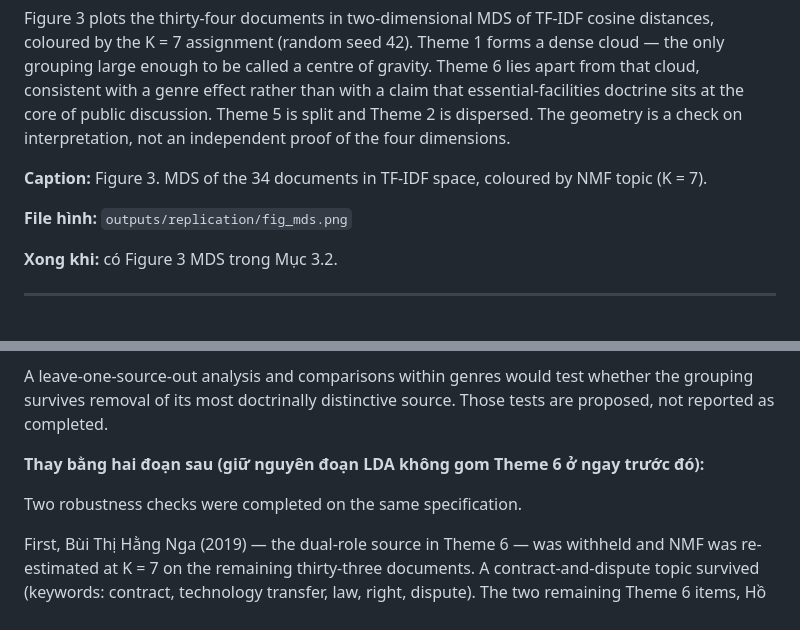
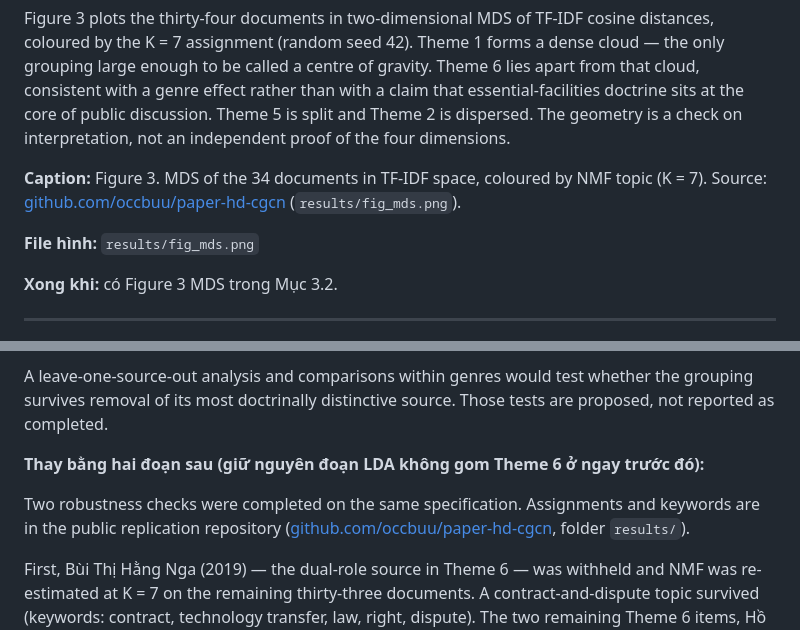
Before and after one commit to occbuu/paper-hd-cgcn, a Markdown page: docs/04_Huong_dan_update_tung_buoc.md, 2 parts joined by grey strips. Rendered like a GitHub page.

```diff
--- a/docs/04_Huong_dan_update_tung_buoc.md
+++ b/docs/04_Huong_dan_update_tung_buoc.md
@@ -27,9 +36,9 @@ The corpus comprises thirty-four Vietnamese-language documents on technology tra
 
 Figure 3 plots the thirty-four documents in two-dimensional MDS of TF-IDF cosine distances, coloured by the K = 7 assignment (random seed 42). Theme 1 forms a dense cloud — the only grouping large enough to be called a centre of gravity. Theme 6 lies apart from that cloud, consistent with a genre effect rather than with a claim that essential-facilities doctrine sits at the core of public discussion. Theme 5 is split and Theme 2 is dispersed. The geometry is a check on interpretation, not an independent proof of the four dimensions.
 
-**Caption:** Figure 3. MDS of the 34 documents in TF-IDF space, coloured by NMF topic (K = 7).
+**Caption:** Figure 3. MDS of the 34 documents in TF-IDF space, coloured by NMF topic (K = 7). Source: [github.com/occbuu/paper-hd-cgcn](https://github.com/occbuu/paper-hd-cgcn) (`results/fig_mds.png`).
 
-**File hình:** `outputs/replication/fig_mds.png`
+**File hình:** `results/fig_mds.png`
 
 **Xong khi:** có Figure 3 MDS trong Mục 3.2.
 
@@ -73,7 +82,7 @@ A leave-one-source-out analysis and comparisons within genres would test whether
 
 **Thay bằng hai đoạn sau (giữ nguyên đoạn LDA không gom Theme 6 ở ngay trước đó):**
 
-Two robustness checks were completed on the same specification.
+Two robustness checks were completed on the same specification. Assignments and keywords are in the public replication repository ([github.com/occbuu/paper-hd-cgcn](https://github.com/occbuu/paper-hd-cgcn), folder `results/`).
 
 First, Bùi Thị Hằng Nga (2019) — the dual-role source in Theme 6 — was withheld and NMF was re-estimated at K = 7 on the remaining thirty-three documents. A contract-and-dispute topic survived (keywords: contract, technology transfer, law, right, dispute). The two remaining Theme 6 items, Hồ Minh Khánh (2024) and the practitioner note, were assigned to that topic, together with one news item on FDI transfer practice. The distinctive essential-facilities vocabulary (essential, ownership, doctrine) did not reappear. Theme 6 therefore cannot be treated as a computational discovery of the essential-facilities doctrine. It can be treated as a small lexical neighbourhood in which transfer contracts and disputes are discussed, and that neighbourhood does not collapse when the dual-role source is removed.
 
```
Also changed, not shown: other parts of docs/04_Huong_dan_update_tung_buoc.md (+20 -10 lines).
